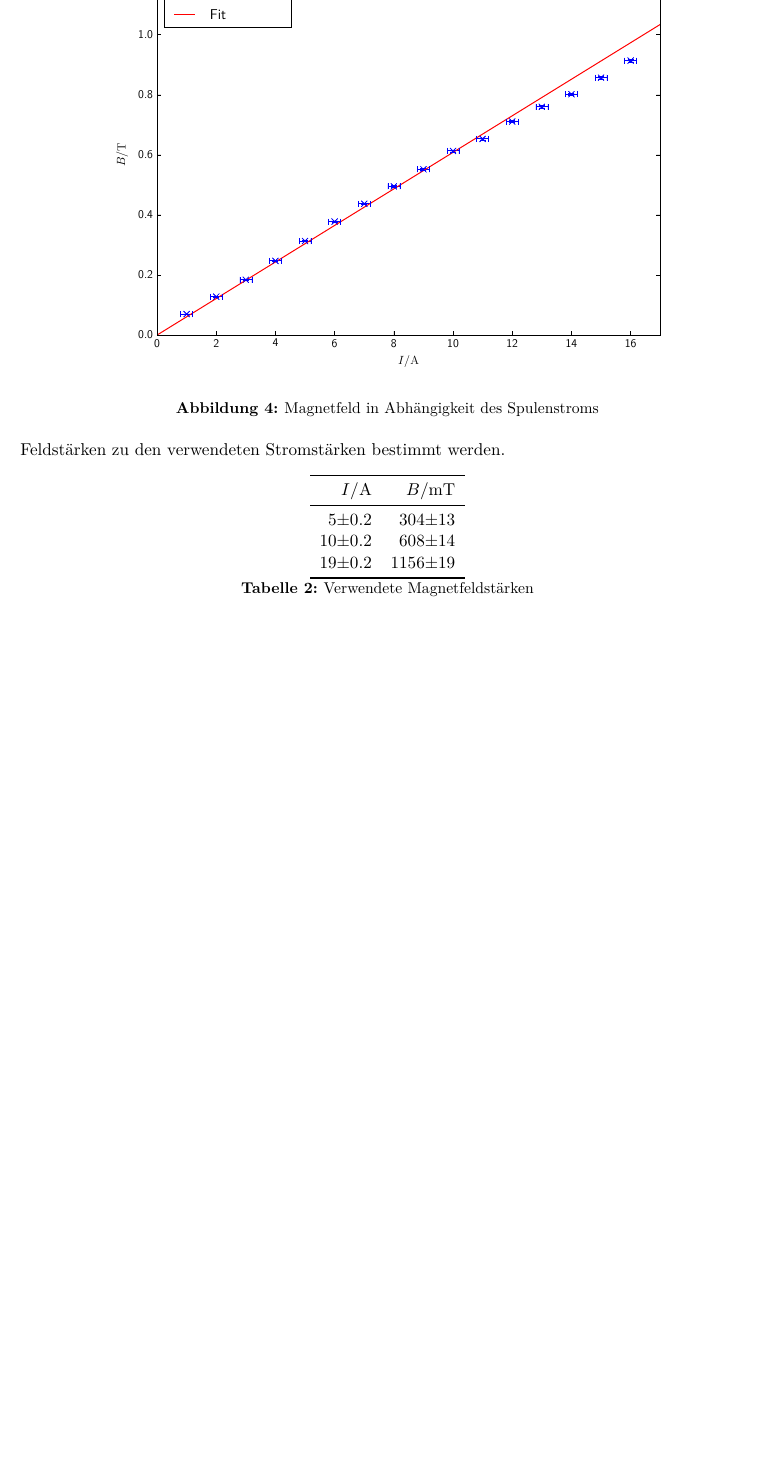
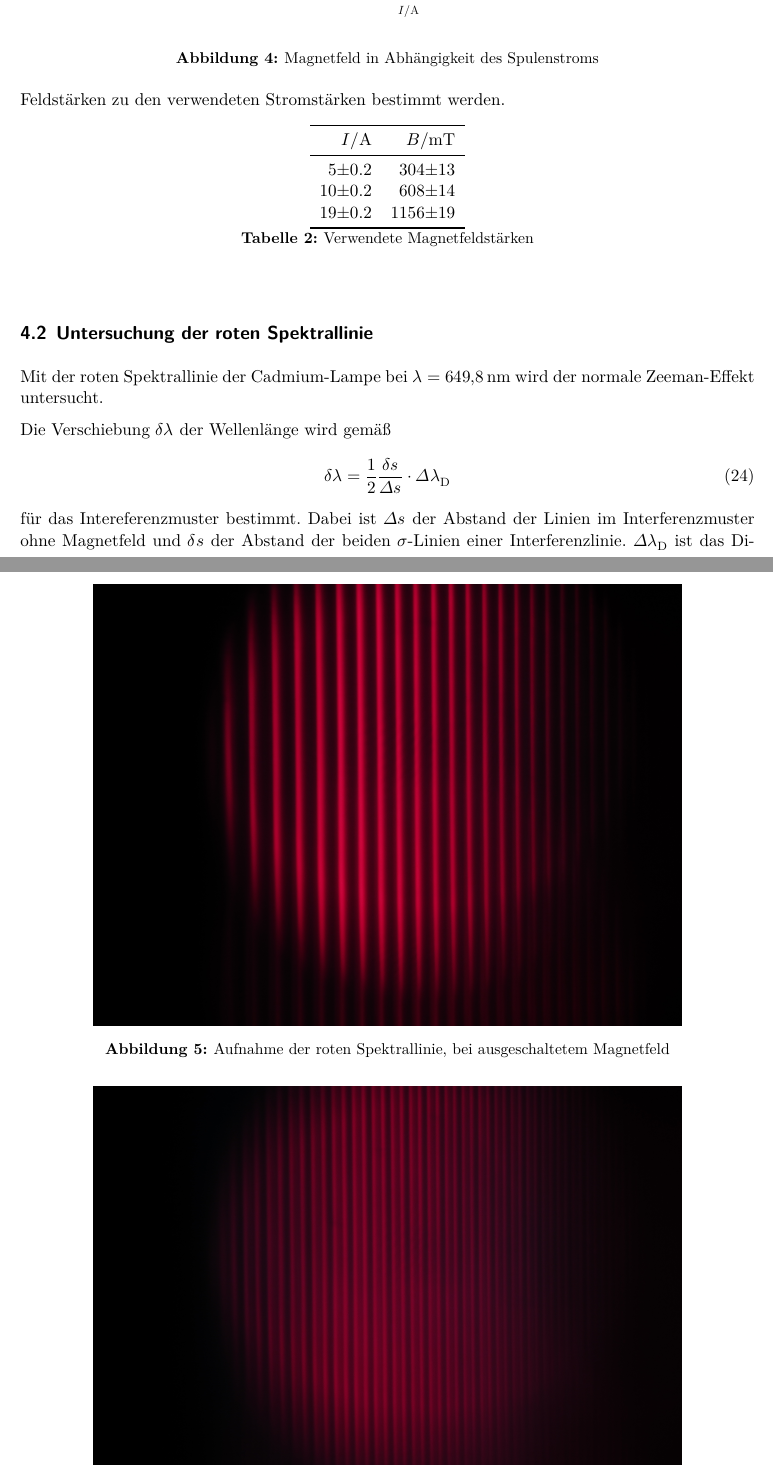
Before and after one commit to marian42/fpphysik, a LaTeX document (zeeman/protokoll/main.tex, which reads zeeman/protokoll/auswertung.tex): part of page 7 of 7 before the commit and two parts of pages 7 and 8 of 9 after it, the two joined at a grey line, cut at the place of the change, the shorter picture padded with empty space. Compiled offline with XeLaTeX.

Commit message:
Mehr Gleichungen für die Auswertung Zeeman-Effekt

```diff
--- a/zeeman/protokoll/auswertung.tex
+++ b/zeeman/protokoll/auswertung.tex
@@ -61,3 +61,12 @@ Mit der Fitfunktion können nun die Feldstärken zu den verwendeten Stromstärke
 	\caption{Verwendete Magnetfeldstärken}
 	\label{tab:b}
 \end{table}
+
+\subsection{Untersuchung der roten Spektrallinie}
+
+Mit der roten Spektrallinie der Cadmium-Lampe bei $\lambda = \SI{649,8}{\nano \meter}$ wird der normale Zeeman-Effekt untersucht.
+
+\begin{figure}
+	\centering
+	\includegraphics[width=0.8\textwidth]{img/rot-0A.JPG}
+	\caption{Aufnahme der roten Spektrallinie, bei ausgeschaltetem Magnetfeld}
@@ -63,0 +85,12 @@ Mit der Fitfunktion können nun die Feldstärken zu den verwendeten Stromstärke
+	\label{fig:rot3}
+\end{figure}
+
+Die Verschiebung $\delta \lambda$ der Wellenlänge wird gemäß
+\begin{align}
+	\delta \lambda = \frac{1}{2} \frac{\delta s}{\Delta s} \cdot \Delta \lambda_\text{D}
+\end{align}
+für das Intereferenzmuster bestimmt.
+Dabei ist $\Delta s$ der Abstand der Linien im Interferenzmuster ohne Magnetfeld und $\delta s$ der Abstand der beiden $\sigma$-Linien einer Interferenzlinie.
+$\Delta \lambda_\text{D}$ ist das Dispersionsgebiet aus Gleichung \eqref{dispersionsgebiet}.
+Zu der Wellenlängendifferenz $\delta \lambda$ gehört die Energiedifferenz
+\begin{align}
```
Also changed, not shown: zeeman/protokoll/theorie.tex (+3 -1 lines), zeeman/protokoll/auswertung.tex (24 more changed lines).
